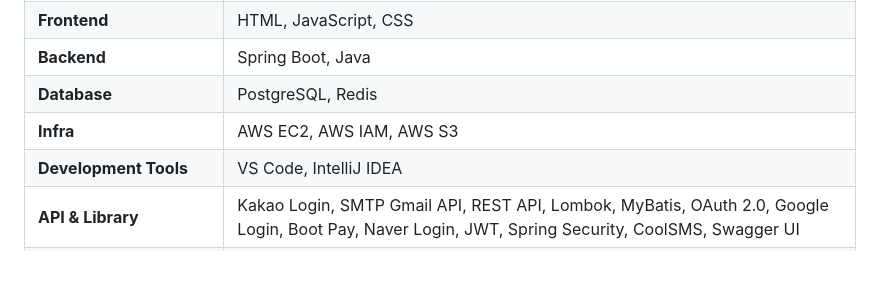
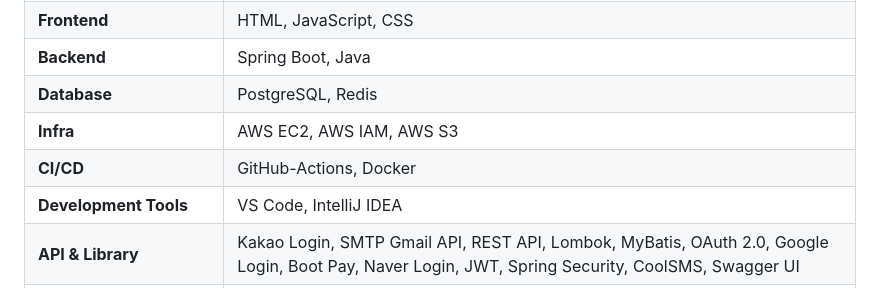
Before and after one commit to hjjung990927/actions-load-balancing-kok, a Markdown page: README.md, the part around the change. Rendered like a GitHub page; blank space fills up the shorter version.

```diff
--- a/README.md
+++ b/README.md
@@ -77,6 +77,7 @@ KOK은 단순한 구인·구직 플랫폼이 아니라,
 | **Backend** | Spring Boot, Java |
 | **Database** | PostgreSQL, Redis |
 | **Infra** | AWS EC2, AWS IAM, AWS S3 |
+| **CI/CD** | GitHub-Actions, Docker |
 | **Development Tools** | VS Code, IntelliJ IDEA |
 | **API & Library** | Kakao Login, SMTP Gmail API, REST API, Lombok, MyBatis, OAuth 2.0, Google Login, Boot Pay, Naver Login, JWT, Spring Security, CoolSMS, Swagger UI |
 | **Collaboration & Version Control** | Git, GitHub, Slack, Postman, Sourcetree |
```
